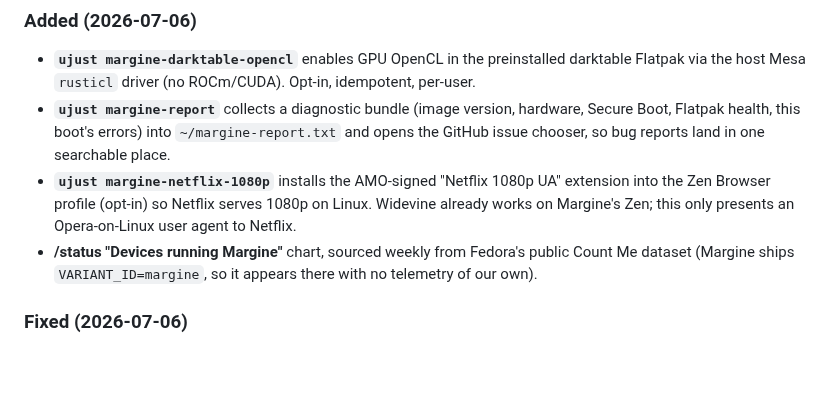
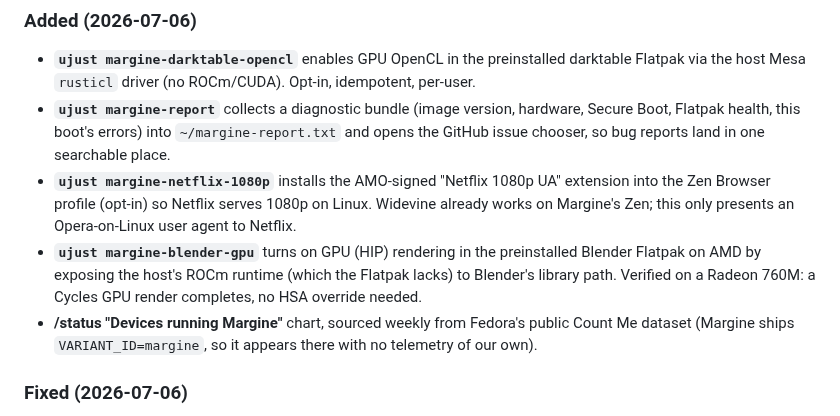
Before and after one commit to daniel-g-carrasco/margine-image, a Markdown page: CHANGELOG.md, the part around the change. Drawn GitHub-style; blank space fills up the shorter version.

Commit message:
docs(changelog): add margine-blender-gpu to Added (#286)
Merged after the earlier changelog entry, so it was missing.

Co-authored-by: Claude Fable 5 <noreply@anthropic.com>

```diff
--- a/CHANGELOG.md
+++ b/CHANGELOG.md
@@ -36,6 +36,10 @@ stable release is cut.
   extension into the Zen Browser profile (opt-in) so Netflix serves 1080p on
   Linux. Widevine already works on Margine's Zen; this only presents an
   Opera-on-Linux user agent to Netflix.
+- **`ujust margine-blender-gpu`** turns on GPU (HIP) rendering in the
+  preinstalled Blender Flatpak on AMD by exposing the host's ROCm runtime
+  (which the Flatpak lacks) to Blender's library path. Verified on a Radeon
+  760M: a Cycles GPU render completes, no HSA override needed.
 - **/status "Devices running Margine"** chart, sourced weekly from Fedora's
   public Count Me dataset (Margine ships `VARIANT_ID=margine`, so it appears
   there with no telemetry of our own).
```
